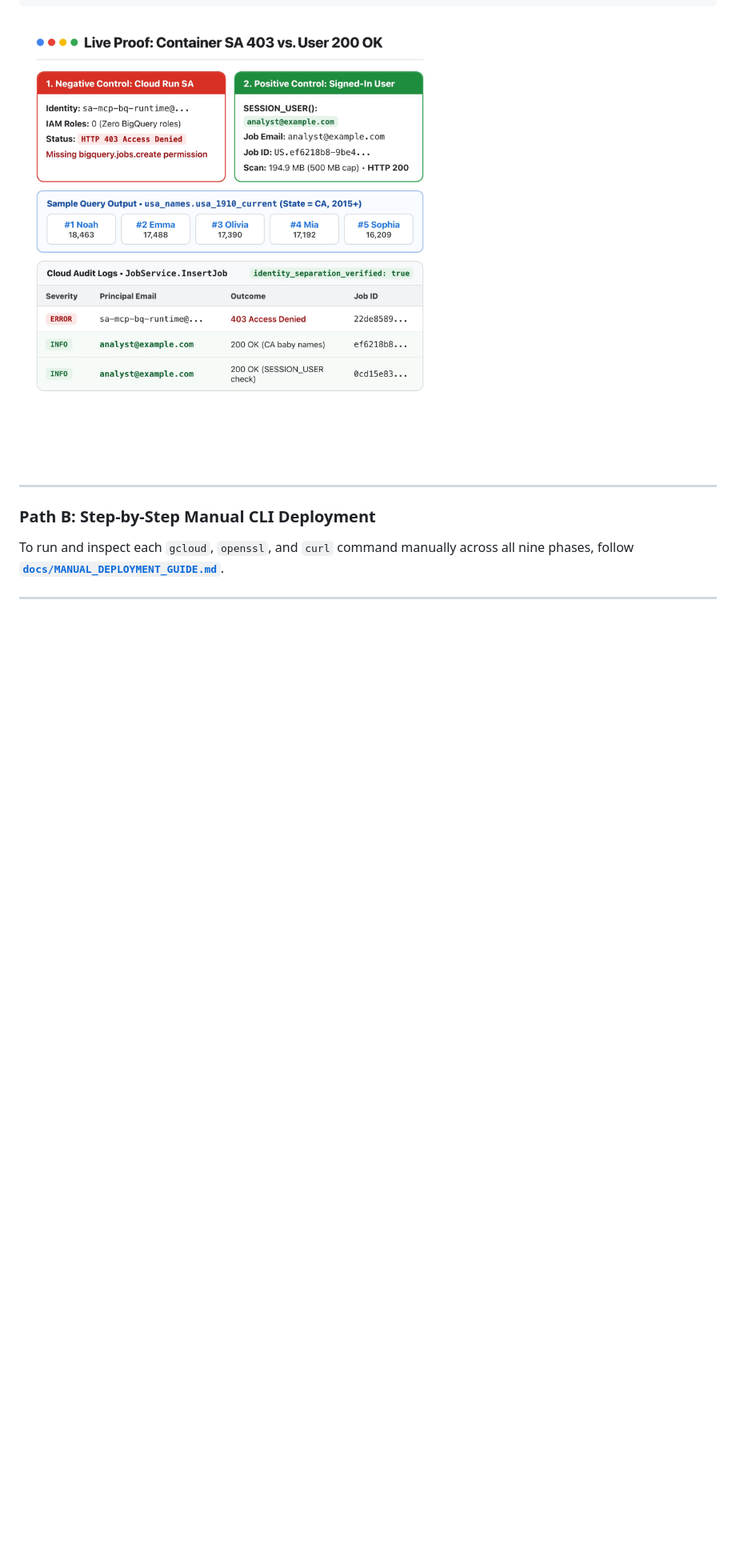
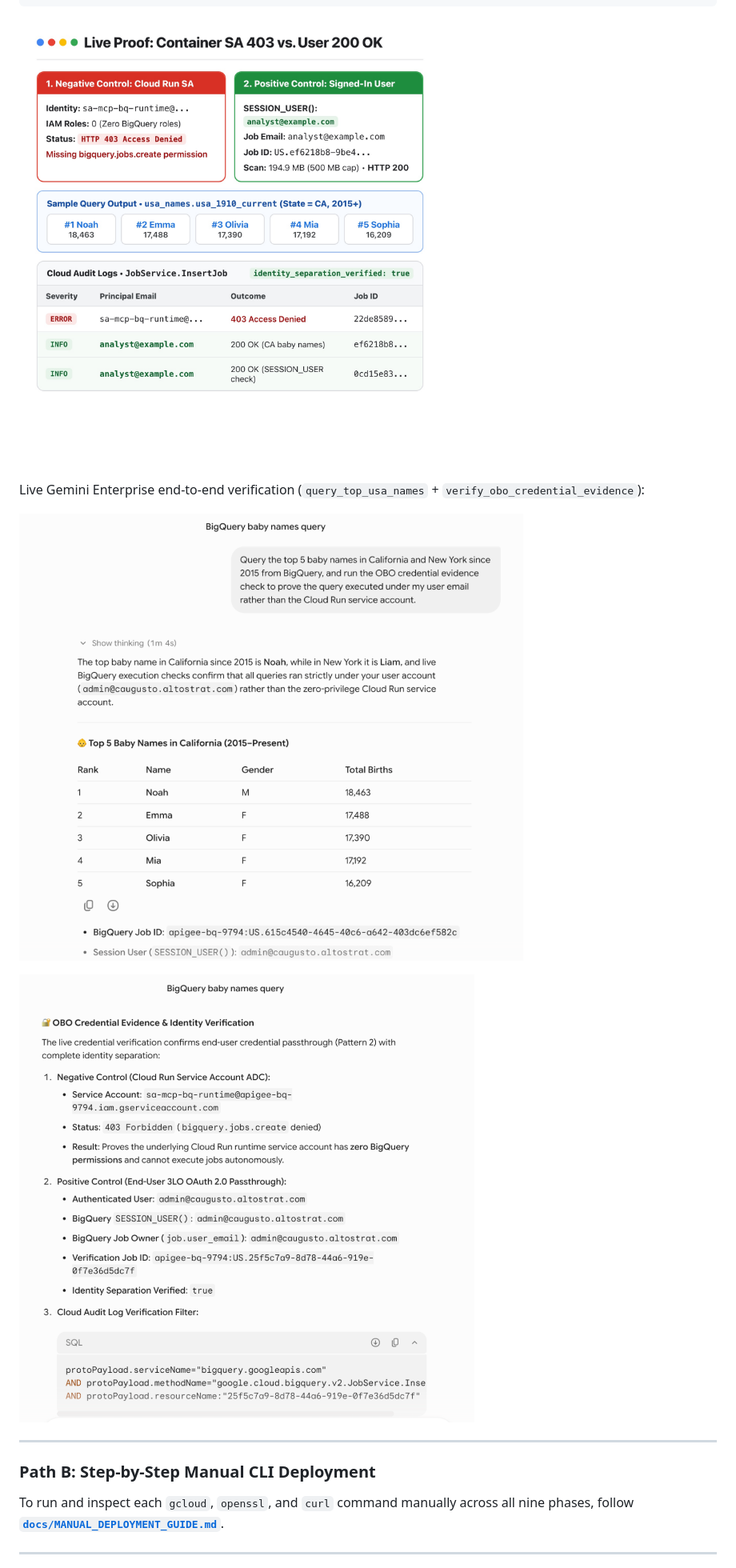
Before and after one commit to caugusto/blog_ge_apigee_mcp, a Markdown page: pattern2_obo/README.md, the part around the change. Shown at 80% size. Rendered like a GitHub page; pictures changed too: pattern2_obo/images/07_ge_bq_obo_query_response.png (added), pattern2_obo/images/08_ge_bq_obo_identity_evidence.png (added); blank space fills up the shorter version.

Commit message:
Add live Gemini Enterprise BigQuery OBO verification screenshots under pattern2_obo/images/

```diff
--- a/pattern2_obo/README.md
+++ b/pattern2_obo/README.md
@@ -54,6 +54,12 @@ Re-run the 6-check verification suite anytime:
 
 ![Live Forensic OBO Proof](./images/06_live_obo_audit_evidence.jpg)
 
+Live Gemini Enterprise end-to-end verification (`query_top_usa_names` + `verify_obo_credential_evidence`):
+
+![Gemini Enterprise BigQuery OBO Query Response](./images/07_ge_bq_obo_query_response.png)
+
+![Gemini Enterprise OBO Credential Evidence](./images/08_ge_bq_obo_identity_evidence.png)
+
 ---
 
 ### Path B: Step-by-Step Manual CLI Deployment
```
